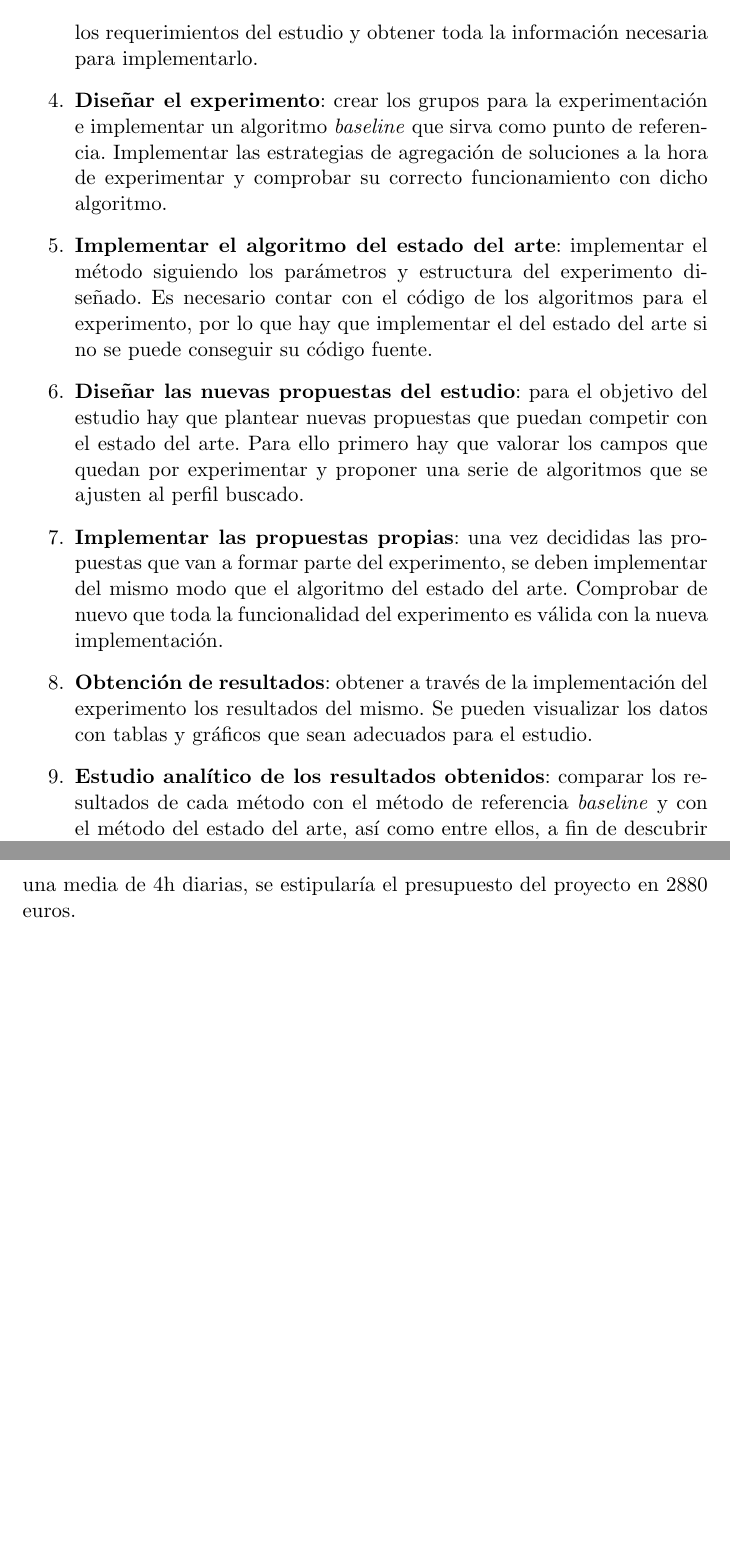
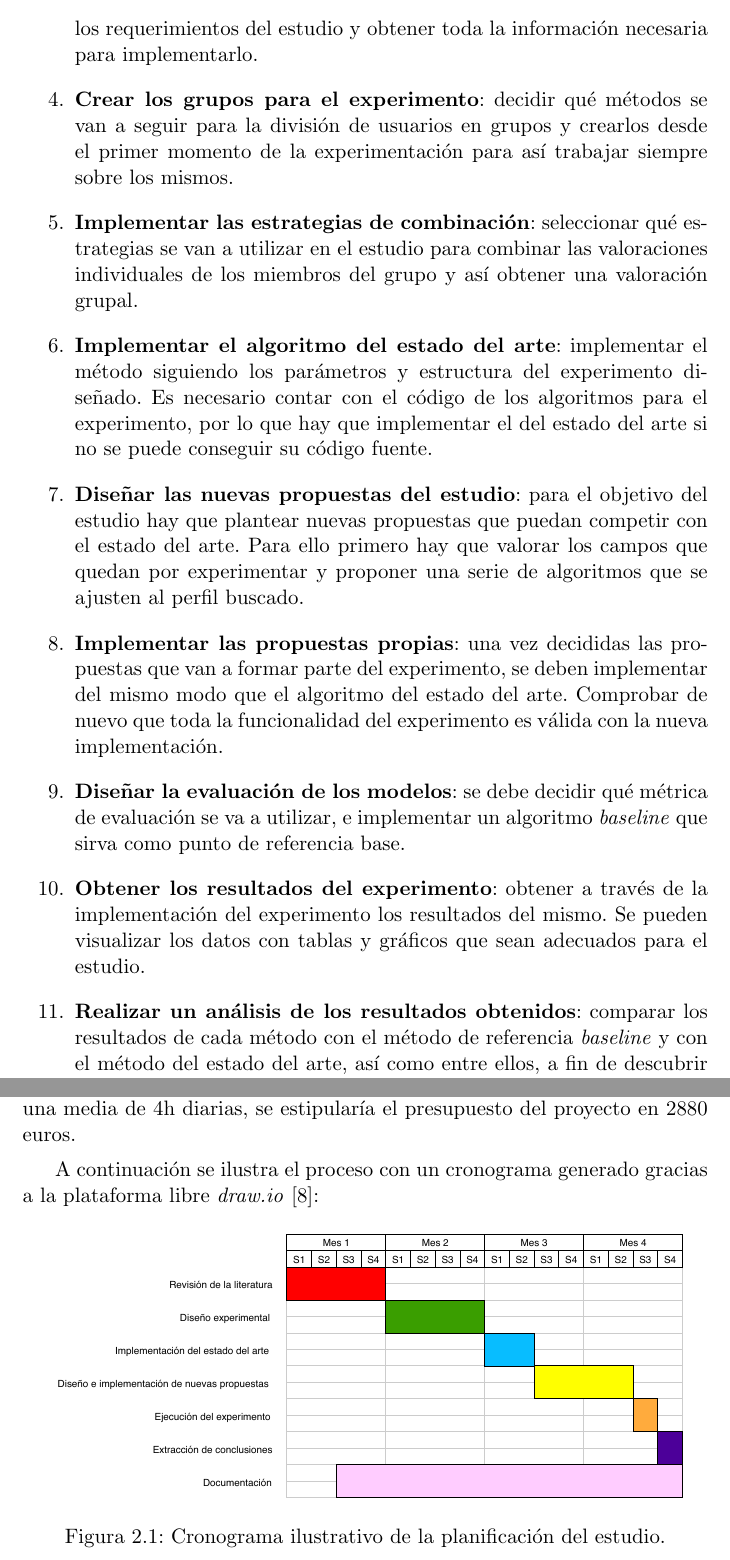
Before and after one commit to JJSrra/Documentacion-TFM, a LaTeX book (proyecto.tex, which reads capitulos/02_Planificacion.tex): two parts of pages 28 and 32 of 75, joined at a grey line, cut so that both start at the same text, the shorter picture padded with empty space. Compiled offline with pdfLaTeX.

Commit message:
Aplicadas correcciones del segundo capítulo

```diff
--- a/capitulos/02_Planificacion.tex
+++ b/capitulos/02_Planificacion.tex
@@ -10,10 +12,12 @@ Al tratarse de un trabajo de investigación, no se puede realizar adecuadamente
 	\item{\textbf{Realizar una investigación inicial en torno a los sistemas de recomendación}: revisar la literatura buscando información acerca de estos sistemas, comprobar qué evolución han seguido a lo largo de los años y cómo se han llegado a desarrollar los sistemas de recomendación a grupos.}
 	\item{\textbf{Profundizar en el estado del arte del sistemas de recomendación a grupos}: investigar más a fondo en estos métodos que son en los que realmente se va a centrar el estudio. Obtener los sistemas más destacados del estado del arte.}
 	\item{\textbf{Seleccionar el algoritmo de referencia del estado del arte}: Entre todos los sistemas de recomendación a grupos que se hayan investigado en el paso anterior, decidir cuál es el que se ajusta mejor a los requerimientos del estudio y obtener toda la información necesaria para implementarlo.}
-	\item{\textbf{Diseñar el experimento}: crear los grupos para la experimentación e implementar un algoritmo \textit{baseline} que sirva como punto de referencia. Implementar las estrategias de agregación de soluciones a la hora de experimentar y comprobar su correcto funcionamiento con dicho algoritmo.}
+	\item{\textbf{Crear los grupos para el experimento}: decidir qué métodos se van a seguir para la división de usuarios en grupos y crearlos desde el primer momento de la experimentación para así trabajar siempre sobre los mismos.}
+	\item{\textbf{Implementar las estrategias de combinación}: seleccionar qué estrategias se van a utilizar en el estudio para combinar las valoraciones individuales de los miembros del grupo y así obtener una valoración grupal.}
 	\item{\textbf{Implementar el algoritmo del estado del arte}: implementar el método siguiendo los parámetros y estructura del experimento diseñado. Es necesario contar con el código de los algoritmos para el experimento, por lo que hay que implementar el del estado del arte si no se puede conseguir su código fuente.}
 	\item{\textbf{Diseñar las nuevas propuestas del estudio}: para el objetivo del estudio hay que plantear nuevas propuestas que puedan competir con el estado del arte. Para ello primero hay que valorar los campos que quedan por experimentar y proponer una serie de algoritmos que se ajusten al perfil buscado.}
 	\item{\textbf{Implementar las propuestas propias}: una vez decididas las propuestas que van a formar parte del experimento, se deben implementar del mismo modo que el algoritmo del estado del arte. Comprobar de nuevo que toda la funcionalidad del experimento es válida con la nueva implementación.}
-	\item{\textbf{Obtención de resultados}: obtener a través de la implementación del experimento los resultados del mismo. Se pueden visualizar los datos con tablas y gráficos que sean adecuados para el estudio.}
-	\item{\textbf{Estudio analítico de los resultados obtenidos}: comparar los resultados de cada método con el método de referencia \textit{baseline} y con el método del estado del arte, así como entre ellos, a fin de descubrir qué algoritmo se comporta mejor para cada caso, tanto entre grupos formados de distinta forma como con estrategias de agregación diferentes.}
+	\item{\textbf{Diseñar la evaluación de los modelos}: se debe decidir qué métrica de evaluación se va a utilizar, e implementar un algoritmo \textit{baseline} que sirva como punto de referencia base.}
+	\item{\textbf{Obtener los resultados del experimento}: obtener a través de la implementación del experimento los resultados del mismo. Se pueden visualizar los datos con tablas y gráficos que sean adecuados para el estudio.}
+	\item{\textbf{Realizar un análisis de los resultados obtenidos}: comparar los resultados de cada método con el método de referencia \textit{baseline} y con el método del estado del arte, así como entre ellos, a fin de descubrir qué algoritmo se comporta mejor para cada caso, tanto entre grupos formados de distinta forma como con estrategias de agregación diferentes.}
 	\item{\textbf{Extraer conclusiones del estudio realizado}: dar una visión analítica de la eficacia de las propuestas ideadas para el estudio, apoyándose en los resultados obtenidos con respecto a los algoritmos de referencia, y justificar cuáles de ellas son más prometedoras.}
@@ -57,3 +61,12 @@ Finalmente, extraer conclusiones de los resultados puede ser más sencillo si se
 En resumen, este trabajo de investigación puede enmarcarse en el tiempo en unos 4 meses, aunque naturalmente esa estimación puede variar en función del tiempo que se le pueda dedicar diariamente al proyecto, especialmente si se compagina con un trabajo a jornada completa. Es de importancia recordar que el tiempo invertido en el experimento también tiene un coste, igual que el de los materiales e infraestructura; en esencia se trata de otro recurso. Partiendo de la base de que este estudio es un trabajo de investigación en un campo puntero tecnológicamente, podría estimarse el coste total del trabajo como una media entre el sueldo a jornada completa de un ingeniero informático junior y el de un investigador de un departamento de universidad durante el transcurso del mismo.
 
 Estimando para una profesión de estas características un valor aproximado de 12 euros/hora, a 4 meses trabajando (20 días al mes) y dedicándole una media de 4h diarias, se estipularía el presupuesto del proyecto en 2880 euros.
+
+A continuación se ilustra el proceso con un cronograma generado gracias a la plataforma libre \textit{draw.io} \cite{draw.io}:
+
+\begin{figure}[H]
+	\centering
+	\includegraphics[scale=0.6]{imagenes/cronograma.pdf}
+	\caption{Cronograma ilustrativo de la planificación del estudio.}
+	\label{cronograma}
+\end{figure}
```
Also changed, not shown: bibliografia/bibliografia.bib (+5 -0 lines), imagenes/cronograma.pdf (added), proyecto.pdf, capitulos/02_Planificacion.tex (14 more changed lines).
